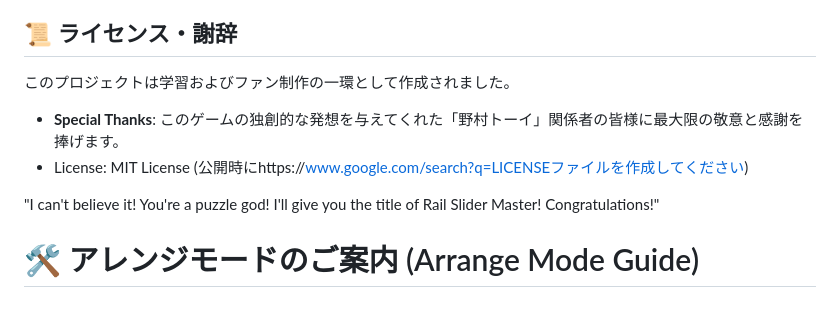
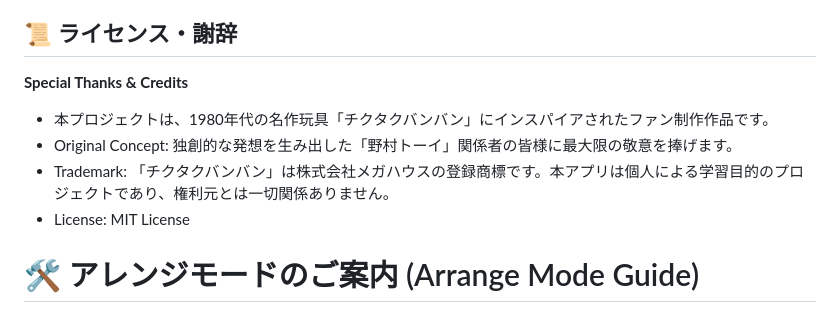
Before and after one commit to siro-pj-tech/rail_slider, a Markdown page: README.md, the part around the change. Drawn GitHub-style.

```diff
--- a/README.md
+++ b/README.md
@@ -22,11 +22,11 @@
 - **ベクトルグラフィックス (SVG)**: 美しく拡大縮小されるレール表示。
 
 ## 📜 ライセンス・謝辞
-このプロジェクトは学習およびファン制作の一環として作成されました。
-- **Special Thanks**: このゲームの独創的な発想を与えてくれた「野村トーイ」関係者の皆様に最大限の敬意と感謝を捧げます。
-- License: MIT License (公開時にhttps://www.google.com/search?q=LICENSEファイルを作成してください)
-
-"I can't believe it! You're a puzzle god! I'll give you the title of Rail Slider Master! Congratulations!"
+**Special Thanks & Credits**
+- 本プロジェクトは、1980年代の名作玩具「チクタクバンバン」にインスパイアされたファン制作作品です。
+- Original Concept: 独創的な発想を生み出した「野村トーイ」関係者の皆様に最大限の敬意を捧げます。
+- Trademark: 「チクタクバンバン」は株式会社メガハウスの登録商標です。本アプリは個人による学習目的のプロジェクトであり、権利元とは一切関係ありません。
+- License: MIT License
 
 # 🛠 アレンジモードのご案内 (Arrange Mode Guide)
 
```
